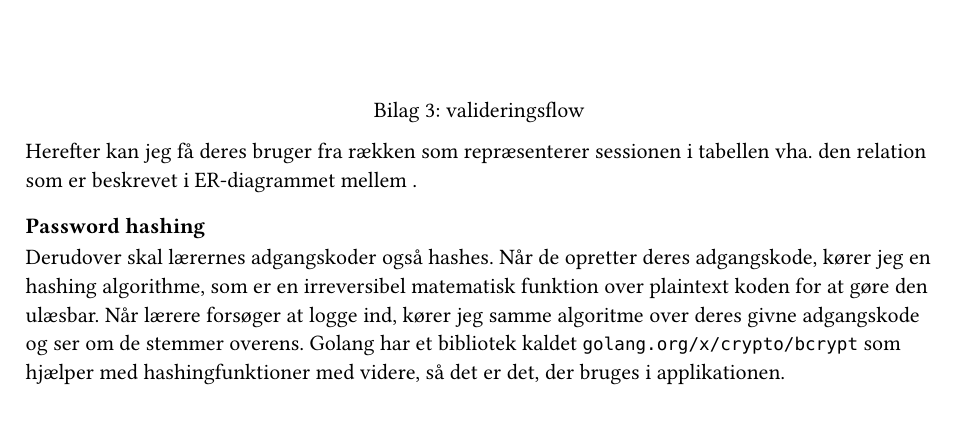
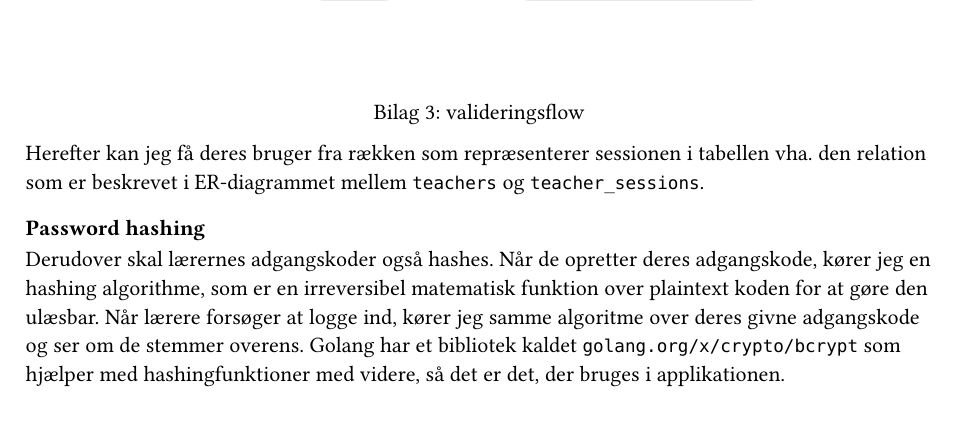
Before and after one commit to barealek/inf-eksamensprojekt, a Typst document (rapport/hoveddel.typ): part of page 4 of 5, cut so that both start at the same text. Compiled offline with Typst 0.15.

Commit message:
færdiggør sætning om relation mellem teacher og -sessions

```diff
--- a/rapport/hoveddel.typ
+++ b/rapport/hoveddel.typ
@@ -102,7 +102,7 @@ For at sikre at kun de rigtige personer har adgang til at gøre hvad de har brug
   Bilag 3: valideringsflow
 ]
 
-Herefter kan jeg få deres bruger fra rækken som repræsenterer sessionen i tabellen vha. den relation som er beskrevet i ER-diagrammet mellem .
+Herefter kan jeg få deres bruger fra rækken som repræsenterer sessionen i tabellen vha. den relation som er beskrevet i ER-diagrammet mellem `teachers` og `teacher_sessions`.
 
 === Password hashing
 Derudover skal lærernes adgangskoder også hashes. Når de opretter deres adgangskode, kører jeg en hashing algorithme, som er en irreversibel matematisk funktion over plaintext koden for at gøre den ulæsbar. Når lærere forsøger at logge ind, kører jeg samme algoritme over deres givne adgangskode og ser om de stemmer overens. Golang har et bibliotek kaldet `golang.org/x/crypto/bcrypt` som hjælper med hashingfunktioner med videre, så det er det, der bruges i applikationen.
```
